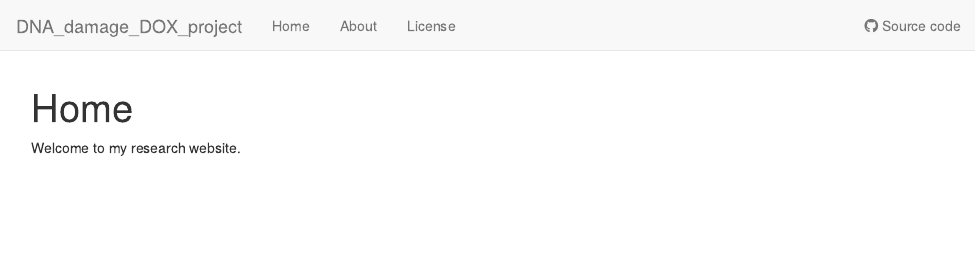
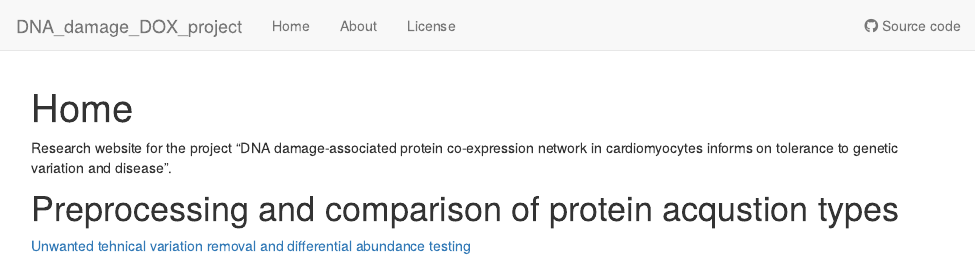
Before and after one commit to mward-lab/Johnson_DNA_damage_DOX_2025, an R Markdown document (analysis/index.Rmd): the page in a window 1100 px wide, from its top. Rendered offline with R 4.5, knitr and Pandoc, with nearby package versions; drawn as R Markdown's standard HTML page in place of the format the file asks for.

Commit message:
Publish the analysis/index.Rmd

```diff
--- a/analysis/index.Rmd
+++ b/analysis/index.Rmd
@@ -7,5 +7,9 @@ output:
 editor_options:
   chunk_output_type: console
 ---
+Research website for the project "DNA damage-associated protein co-expression network in cardiomyocytes informs on tolerance to genetic variation and disease".
 
-Welcome to my research website.
+
+
+# Preprocessing and comparison of protein acqustion types
+[Unwanted tehnical variation removal and differential abundance testing  ](https://omar-johnson.github.io/DNA_damage_DOX/DOX_prot_DAP_tests_ruv.html)
```
